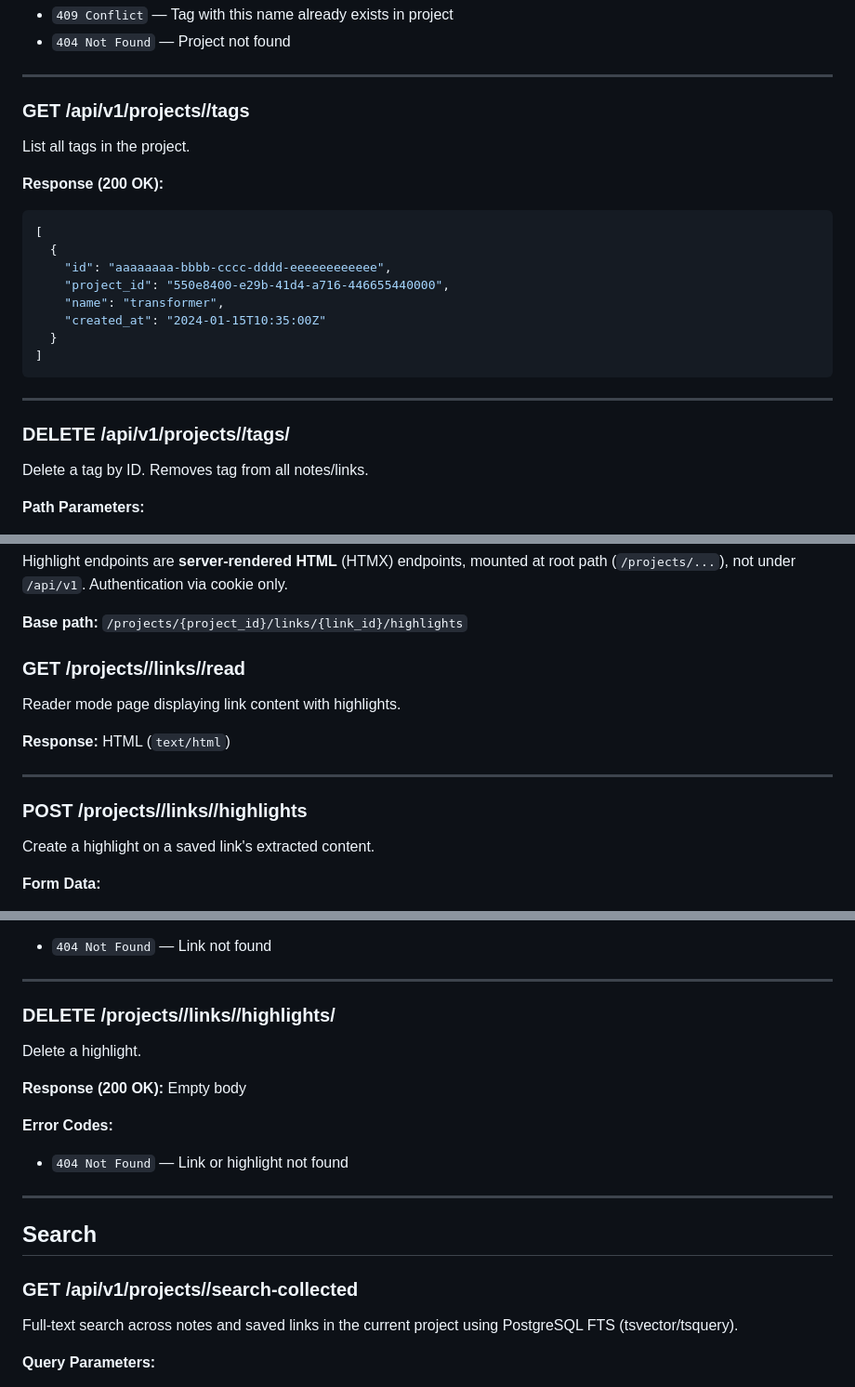
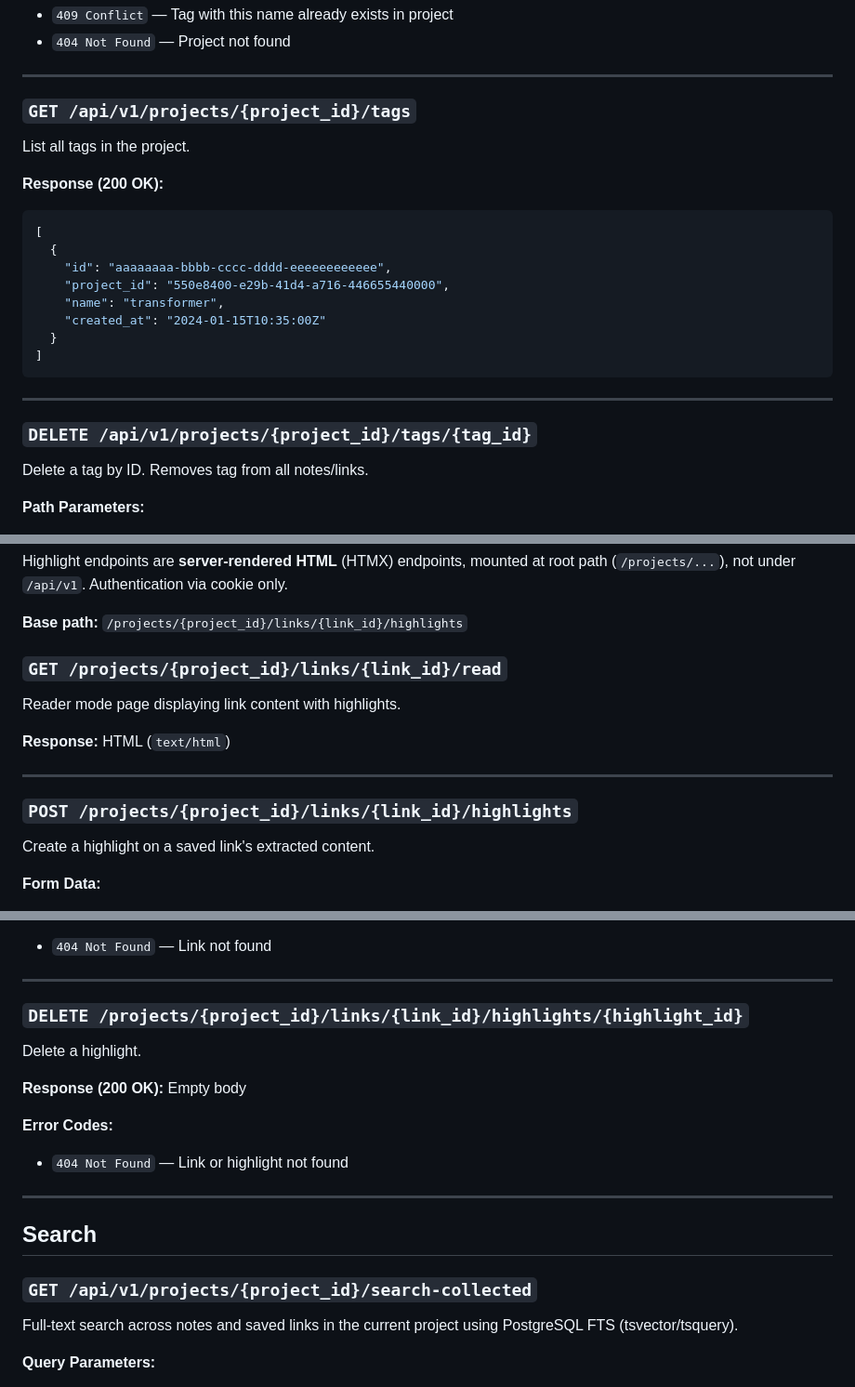
Before and after one commit to AminodinAkbari/Research-vault, a Markdown page: API-SPEC.md, 3 parts joined by grey strips. Shown at 93% size. GitHub-like rendering.

```diff
--- a/API-SPEC.md
+++ b/API-SPEC.md
@@ -807,7 +807,7 @@ Create a new tag in the project.
 
 ---
 
-### GET /api/v1/projects//tags
+### `GET /api/v1/projects/{project_id}/tags`
 
 List all tags in the project.
 
@@ -826,7 +826,7 @@ List all tags in the project.
 
 ---
 
-### DELETE /api/v1/projects//tags/
+### `DELETE /api/v1/projects/{project_id}/tags/{tag_id}`
 
 Delete a tag by ID. Removes tag from all notes/links.
 
@@ -849,7 +849,7 @@ Authentication via cookie only.
 
 **Base path:** `/projects/{project_id}/links/{link_id}/highlights`
 
-### GET /projects//links//read
+### `GET /projects/{project_id}/links/{link_id}/read`
 
 Reader mode page displaying link content with highlights.
 
@@ -857,7 +857,7 @@ Reader mode page displaying link content with highlights.
 
 ---
 
-### POST /projects//links//highlights
+### `POST /projects/{project_id}/links/{link_id}/highlights`
 
 Create a highlight on a saved link's extracted content.
 
@@ -882,7 +882,7 @@ Create a highlight on a saved link's extracted content.
 
 ---
 
-### DELETE /projects//links//highlights/
+### `DELETE /projects/{project_id}/links/{link_id}/highlights/{highlight_id}`
 
 Delete a highlight.
 
@@ -896,7 +896,7 @@ Delete a highlight.
 
 ## Search
 
-### GET /api/v1/projects//search-collected
+### `GET /api/v1/projects/{project_id}/search-collected`
 
 Full-text search across notes and saved links in the current project using PostgreSQL FTS (tsvector/tsquery).
 
```
Also changed, not shown: other parts of API-SPEC.md (+30 -30 lines).
